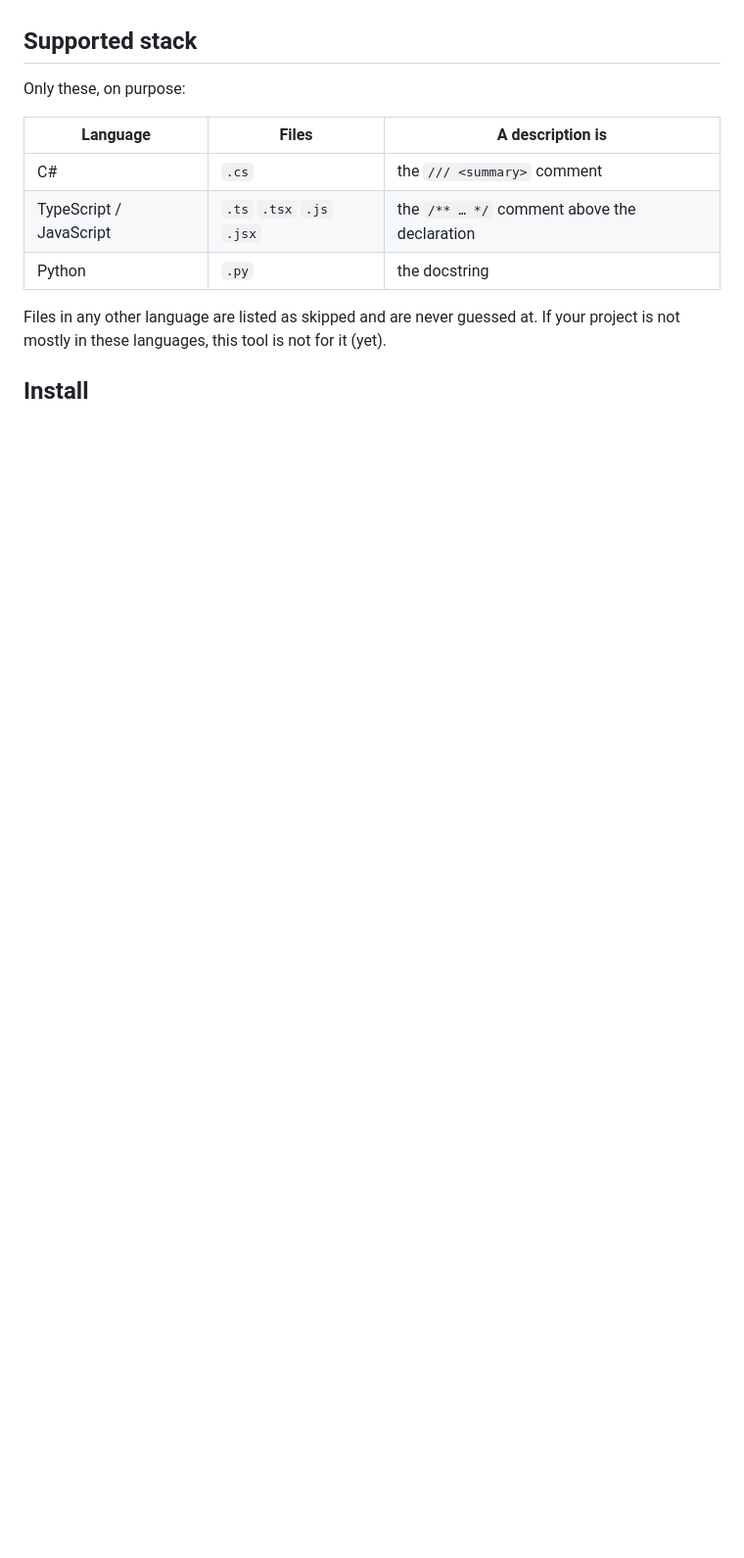
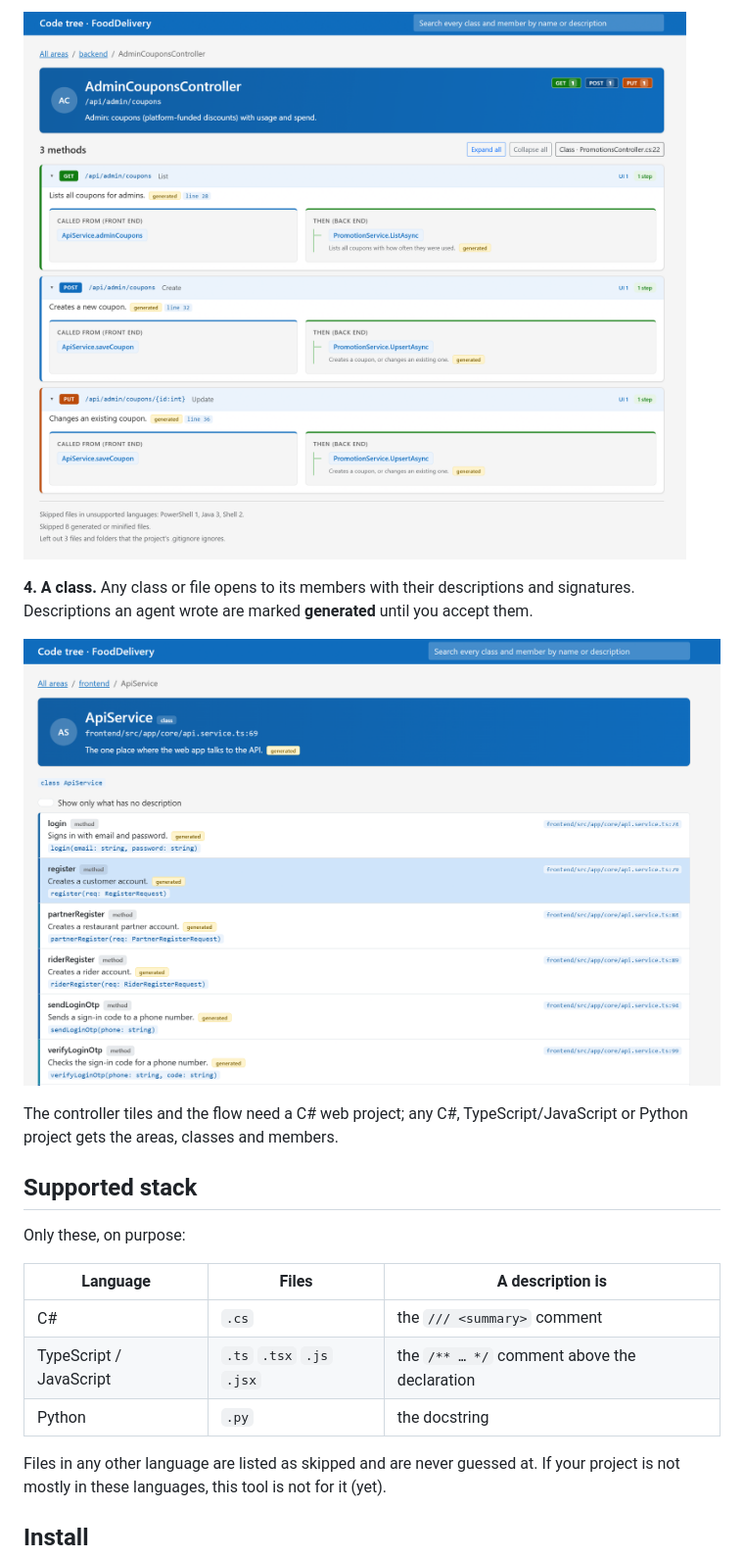
Before and after one commit to RahulSolanki1487/codetree, a Markdown page: README.md, the part around one of its changes. Shown at 98% size. Drawn GitHub-style; pictures changed too: docs/images/class-members.png (added), docs/images/controller-flow.png (added); blank space fills up the shorter version.

Commit message:
README: show what the page looks like, with four screenshots
Co-Authored-By: Claude Sonnet 5.5 <noreply@anthropic.com>

```diff
--- a/README.md
+++ b/README.md
@@ -6,3 +21,10 @@ It is small on purpose, and it is safe to point at any project: it only reads fi
+![A controller: each method with its front-end callers and the back-end flow](docs/images/controller-flow.png)
+
+**4. A class.** Any class or file opens to its members with their descriptions and signatures. Descriptions an agent wrote are marked **generated** until you accept them.
+
+![A front-end class: its methods, descriptions and signatures](docs/images/class-members.png)
+
+The controller tiles and the flow need a C# web project; any C#, TypeScript/JavaScript or Python project gets the areas, classes and members.
 
 ## Supported stack
 
```
Also changed, not shown: other parts of README.md (+15 -0 lines), docs/images/controllers.png (added), docs/images/home.png (added).
